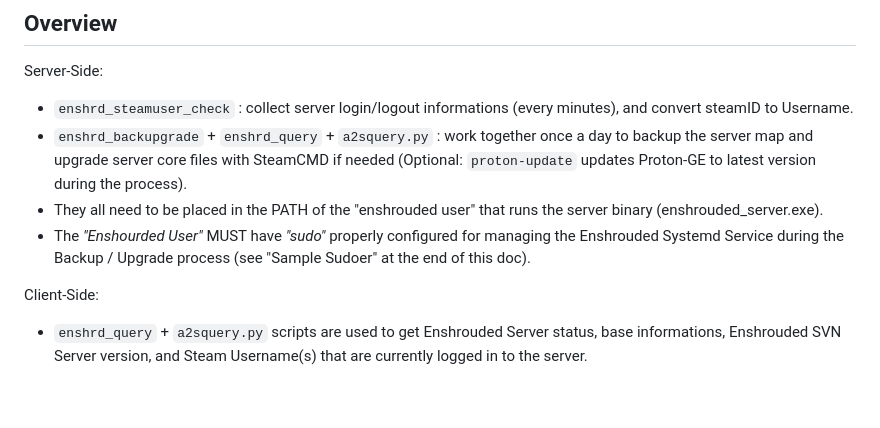
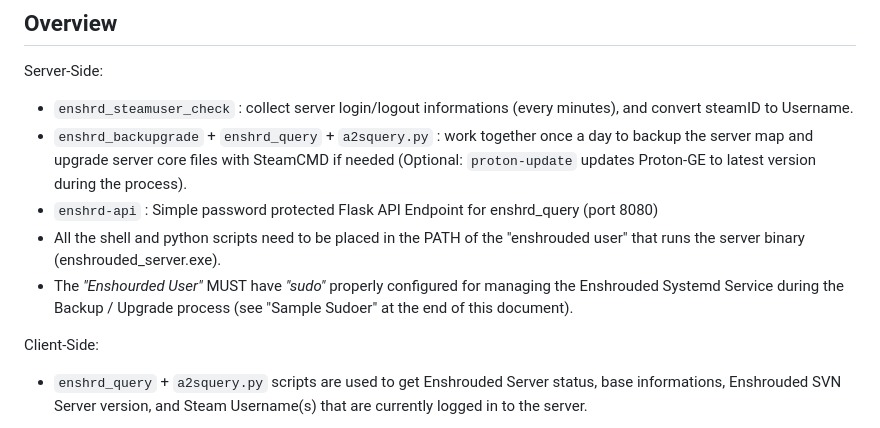
Before and after one commit to zephxs/enshrouded_dedicated, a Markdown page: README.md, the part around the change. GitHub-like rendering; blank space fills up the shorter version.

Commit message:
README.md - updated

```diff
--- a/README.md
+++ b/README.md
@@ -9,8 +9,9 @@ Simple Shell script-set to "Monitor / Backup / Update" Enshrouded dedicated serv
 Server-Side:
 - `enshrd_steamuser_check` : collect server login/logout informations (every minutes), and convert steamID to Username.
 - `enshrd_backupgrade` + `enshrd_query` + `a2squery.py` : work together once a day to backup the server map and upgrade server core files with SteamCMD if needed (Optional: `proton-update` updates Proton-GE to latest version during the process).
-- They all need to be placed in the PATH of the "enshrouded user" that runs the server binary (enshrouded_server.exe).
-- The *"Enshourded User"* MUST have *"sudo"* properly configured for managing the Enshrouded Systemd Service during the Backup / Upgrade process (see "Sample Sudoer" at the end of this doc).
+- `enshrd-api` : Simple password protected Flask API Endpoint for enshrd_query (port 8080)
+- All the shell and python scripts need to be placed in the PATH of the "enshrouded user" that runs the server binary (enshrouded_server.exe).
+- The *"Enshourded User"* MUST have *"sudo"* properly configured for managing the Enshrouded Systemd Service during the Backup / Upgrade process (see "Sample Sudoer" at the end of this document).
 
 
 Client-Side:
```
